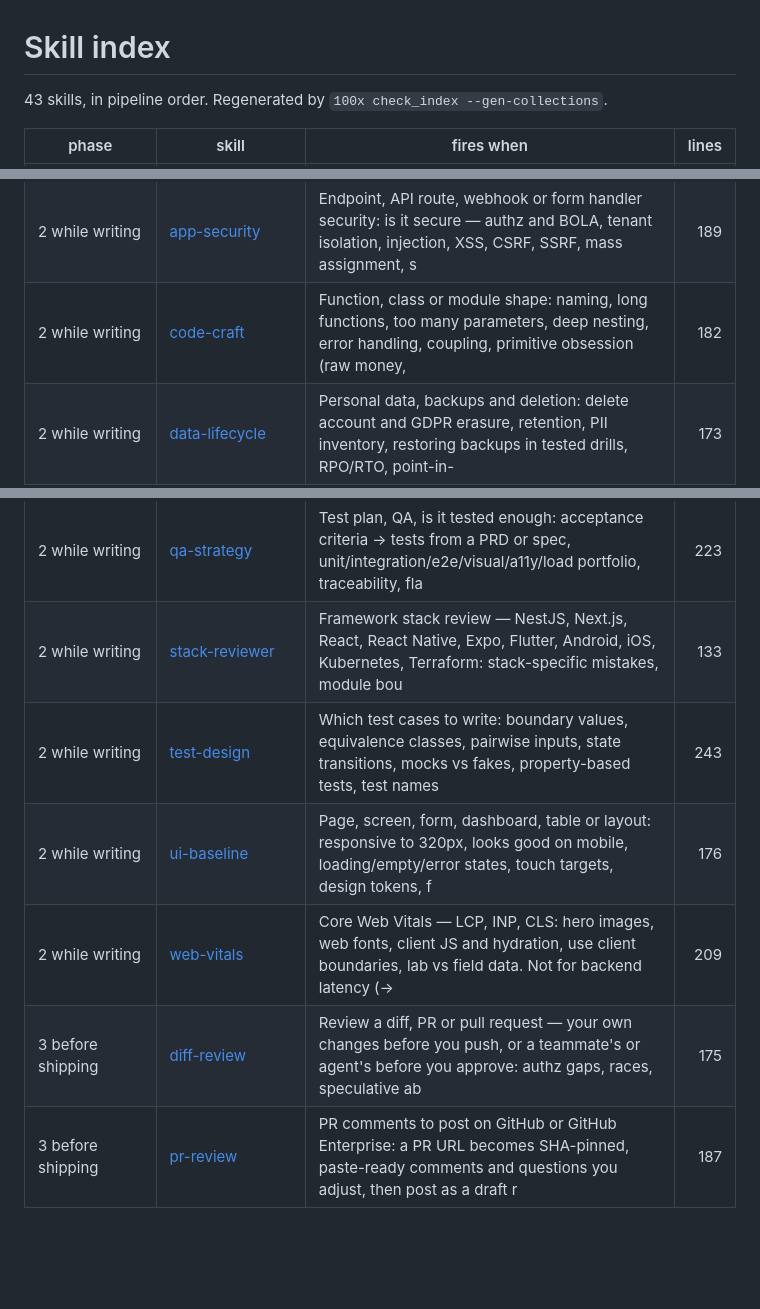
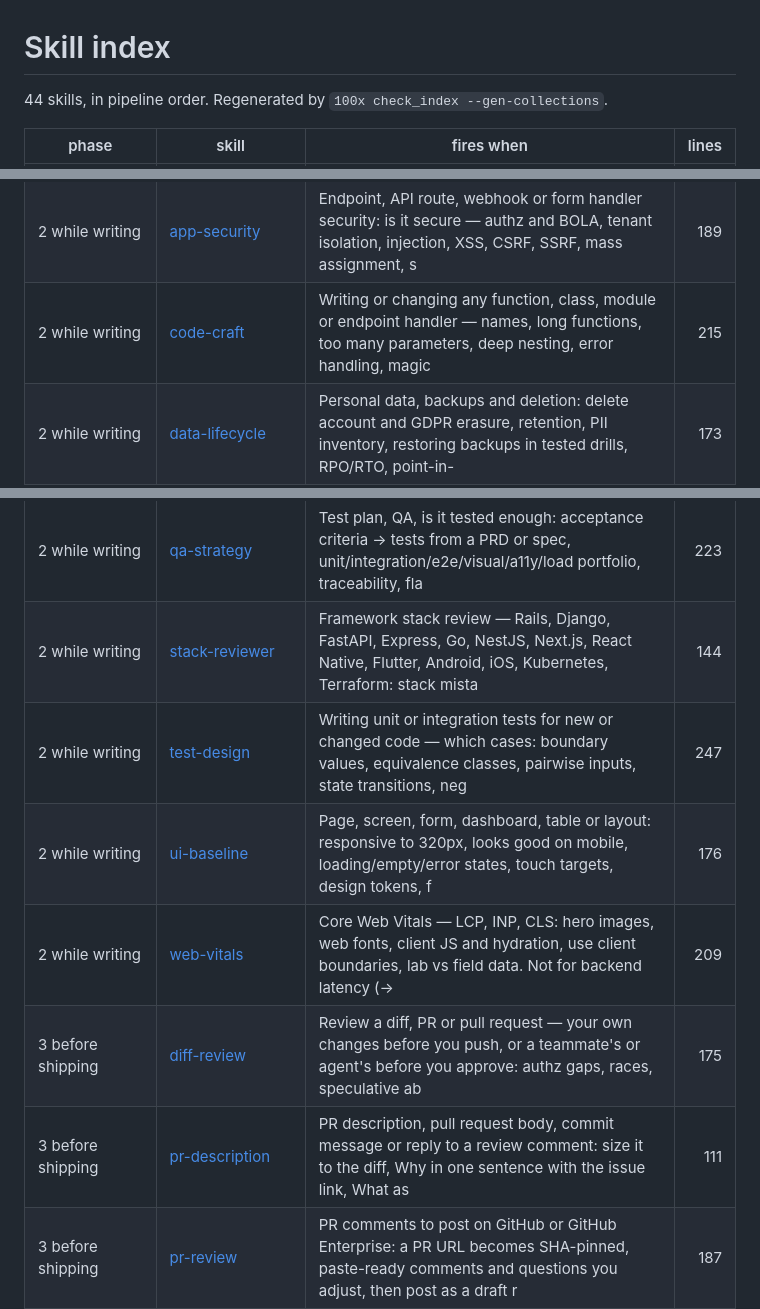
Before and after one commit to gauravprwl14/100x-engineer, a Markdown page: skills/INDEX.md, 3 parts joined by grey strips. GitHub-like rendering; blank space fills up the shorter version.

Commit message:
chore: regenerate the skills catalogue

```diff
--- a/skills/INDEX.md
+++ b/skills/INDEX.md
@@ -1,6 +1,6 @@
 # Skill index
 
-43 skills, in pipeline order. Regenerated by `100x check_index --gen-collections`.
+44 skills, in pipeline order. Regenerated by `100x check_index --gen-collections`.
 
 | phase | skill | fires when | lines |
 |---|---|---|--:|
@@ -16,7 +16,7 @@
 | 1 before code | [solution-architecture](solution-architecture/SKILL.md) | PRD, solution proposal, system design, build vs buy, rewrite vs extend a service, migration plan bigger than one feature: frame the problem, compare a | 246 |
 | 2 while writing | [accessibility](accessibility/SKILL.md) | Accessibility (a11y) for buttons, modals, forms, icon buttons, images: keyboard and focus, screen reader names, labels, alt text, WCAG 2.2 AA contrast | 222 |
 | 2 while writing | [app-security](app-security/SKILL.md) | Endpoint, API route, webhook or form handler security: is it secure — authz and BOLA, tenant isolation, injection, XSS, CSRF, SSRF, mass assignment, s | 189 |
-| 2 while writing | [code-craft](code-craft/SKILL.md) | Function, class or module shape: naming, long functions, too many parameters, deep nesting, error handling, coupling, primitive obsession (raw money,  | 182 |
+| 2 while writing | [code-craft](code-craft/SKILL.md) | Writing or changing any function, class, module or endpoint handler — names, long functions, too many parameters, deep nesting, error handling, magic  | 215 |
 | 2 while writing | [data-lifecycle](data-lifecycle/SKILL.md) | Personal data, backups and deletion: delete account and GDPR erasure, retention, PII inventory, restoring backups in tested drills, RPO/RTO, point-in- | 173 |
 | 2 while writing | [dependency-vetting](dependency-vetting/SKILL.md) | Before npm install, pnpm add, pip install or uv add of a new package: is it safe — maintainers, licence, install scripts, typosquatting, deprecation,  | 212 |
 | 2 while writing | [diagramming](diagramming/SKILL.md) | Diagram, architecture picture, sequence diagram, flowchart, mermaid, C4: draw the right type at the right detail level, from high level to debugging,  | 222 |
@@ -29,11 +29,12 @@
 | 2 while writing | [observability-design](observability-design/SKILL.md) | Metrics, logs, traces, alerts and SLOs for a new service, endpoint or job: what to emit, label cardinality, structured logs, symptom-based alerts, sam | 225 |
 | 2 while writing | [performance-budgets](performance-budgets/SKILL.md) | Slow endpoint, will it scale, can it handle the traffic: latency budgets, p95/p99, N+1 queries, EXPLAIN, pagination, caching, connection pools, load t | 214 |
 | 2 while writing | [qa-strategy](qa-strategy/SKILL.md) | Test plan, QA, is it tested enough: acceptance criteria → tests from a PRD or spec, unit/integration/e2e/visual/a11y/load portfolio, traceability, fla | 223 |
-| 2 while writing | [stack-reviewer](stack-reviewer/SKILL.md) | Framework stack review — NestJS, Next.js, React, React Native, Expo, Flutter, Android, iOS, Kubernetes, Terraform: stack-specific mistakes, module bou | 133 |
-| 2 while writing | [test-design](test-design/SKILL.md) | Which test cases to write: boundary values, equivalence classes, pairwise inputs, state transitions, mocks vs fakes, property-based tests, test names  | 243 |
+| 2 while writing | [stack-reviewer](stack-reviewer/SKILL.md) | Framework stack review — Rails, Django, FastAPI, Express, Go, NestJS, Next.js, React Native, Flutter, Android, iOS, Kubernetes, Terraform: stack mista | 144 |
+| 2 while writing | [test-design](test-design/SKILL.md) | Writing unit or integration tests for new or changed code — which cases: boundary values, equivalence classes, pairwise inputs, state transitions, neg | 247 |
 | 2 while writing | [ui-baseline](ui-baseline/SKILL.md) | Page, screen, form, dashboard, table or layout: responsive to 320px, looks good on mobile, loading/empty/error states, touch targets, design tokens, f | 176 |
 | 2 while writing | [web-vitals](web-vitals/SKILL.md) | Core Web Vitals — LCP, INP, CLS: hero images, web fonts, client JS and hydration, use client boundaries, lab vs field data. Not for backend latency (→ | 209 |
 | 3 before shipping | [diff-review](diff-review/SKILL.md) | Review a diff, PR or pull request — your own changes before you push, or a teammate's or agent's before you approve: authz gaps, races, speculative ab | 175 |
+| 3 before shipping | [pr-description](pr-description/SKILL.md) | PR description, pull request body, commit message or reply to a review comment: size it to the diff, Why in one sentence with the issue link, What as  | 111 |
 | 3 before shipping | [pr-review](pr-review/SKILL.md) | PR comments to post on GitHub or GitHub Enterprise: a PR URL becomes SHA-pinned, paste-ready comments and questions you adjust, then post as a draft r | 187 |
 | 3 before shipping | [recheck](recheck/SKILL.md) | Re-check, double-check or "are you sure" on Claude's own just-given answer or edit in this session: assume a mistake, name 3 likely faults, verify eac | 138 |
 | 3 before shipping | [release-rollout](release-rollout/SKILL.md) | Production deploy, rollout or release: feature flags, kill switches, canary, roll out gradually, rollback plan and triggers, migration ordering, smoke | 156 |
```
Also changed, not shown: other parts of skills/INDEX.md (+1 -1 lines).
